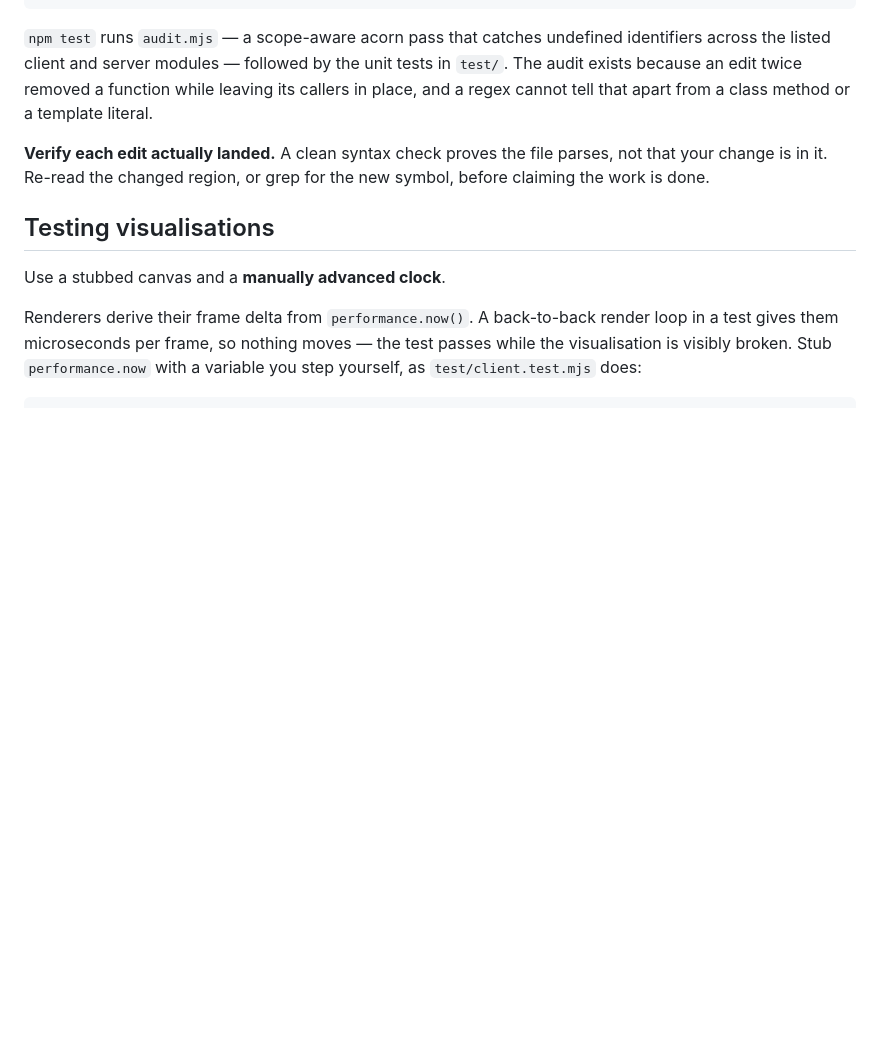
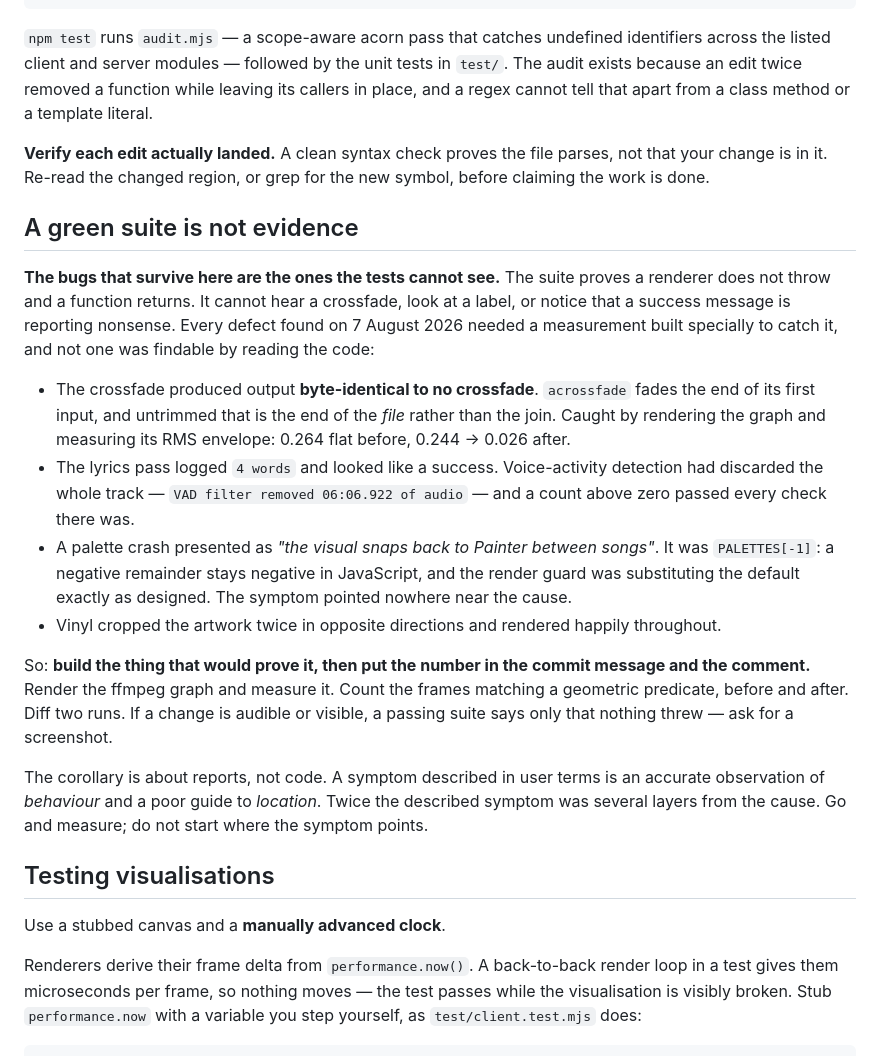
Before and after one commit to Ari-Joon/KAM-Media-Player, a Markdown page: CLAUDE.md, the part around the change. GitHub-like rendering; blank space fills up the shorter version.

Commit message:
A restart skill, and the lesson that a green suite is not evidence
Both come from the same two days rather than from anything general.

**`/restart`.** The server was restarted eight times while testing, the same
four steps each time, and each step encodes a mistake already made once. Kill
the whole process tree, because the launcher spawns the server, the tunnel and
the Python workers as children and killing it alone orphans them holding port
3000. Loop the kill over an array, because passing two launcher PIDs straight to
`taskkill` fails with "Invalid argument/option". Check the port *first*, because
starting a second server once made the user's own `npm run go` fail with
EADDRINUSE and look like their setup was broken. Wait for the tunnel line rather
than sleeping. Say the URL every time - a quick tunnel mints a new hostname per
restart, and a stale Developer Portal mapping is the most common reason a
restart appears to have failed.

**"A green suite is not evidence" in CLAUDE.md.** The existing guidance says to
record the measurement. What this week proved is stronger: the defects that
survive are the ones the suite cannot see, and every one needed a measurement
built specially to catch it. The crossfade produced output byte-identical to no
crossfade. The lyrics pass logged "4 words" as a success while VAD had eaten the
entire track. A palette crash presented as a UI quirk about Painter. Vinyl
cropped twice in opposite directions and rendered happily throughout.

The corollary is about reports rather than code, and is worth as much: a symptom
described in user terms is an accurate observation of behaviour and a poor guide
to location. Twice this week the cause was several layers from where the symptom
pointed.

Co-Authored-By: Claude Opus 5 <noreply@anthropic.com>

```diff
--- a/CLAUDE.md
+++ b/CLAUDE.md
@@ -64,6 +64,39 @@ class method or a template literal.
 parses, not that your change is in it. Re-read the changed region, or grep for
 the new symbol, before claiming the work is done.
 
+## A green suite is not evidence
+
+**The bugs that survive here are the ones the tests cannot see.** The suite
+proves a renderer does not throw and a function returns. It cannot hear a
+crossfade, look at a label, or notice that a success message is reporting
+nonsense. Every defect found on 7 August 2026 needed a measurement built
+specially to catch it, and not one was findable by reading the code:
+
+- The crossfade produced output **byte-identical to no crossfade**. `acrossfade`
+  fades the end of its first input, and untrimmed that is the end of the *file*
+  rather than the join. Caught by rendering the graph and measuring its RMS
+  envelope: 0.264 flat before, 0.244 → 0.026 after.
+- The lyrics pass logged `4 words` and looked like a success. Voice-activity
+  detection had discarded the whole track — `VAD filter removed 06:06.922 of
+  audio` — and a count above zero passed every check there was.
+- A palette crash presented as *"the visual snaps back to Painter between
+  songs"*. It was `PALETTES[-1]`: a negative remainder stays negative in
+  JavaScript, and the render guard was substituting the default exactly as
+  designed. The symptom pointed nowhere near the cause.
+- Vinyl cropped the artwork twice in opposite directions and rendered happily
+  throughout.
+
+So: **build the thing that would prove it, then put the number in the commit
+message and the comment.** Render the ffmpeg graph and measure it. Count the
+frames matching a geometric predicate, before and after. Diff two runs. If a
+change is audible or visible, a passing suite says only that nothing threw —
+ask for a screenshot.
+
+The corollary is about reports, not code. A symptom described in user terms is
+an accurate observation of *behaviour* and a poor guide to *location*. Twice the
+described symptom was several layers from the cause. Go and measure; do not
+start where the symptom points.
+
 ## Testing visualisations
 
 Use a stubbed canvas and a **manually advanced clock**.
```
Also changed, not shown: 1 other file.
